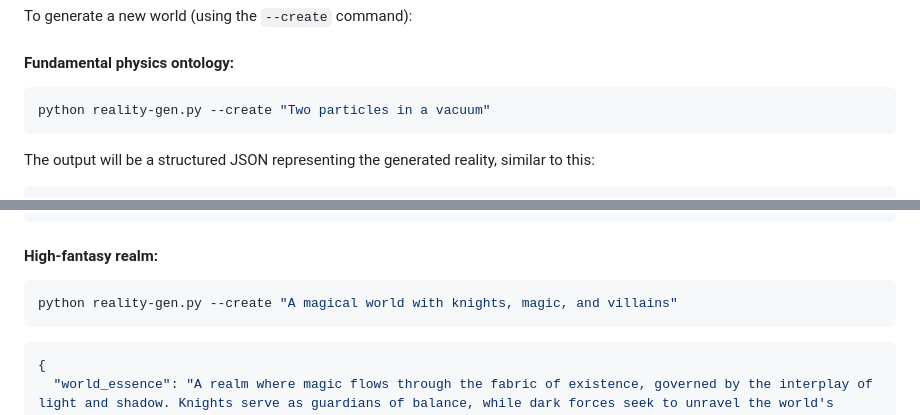
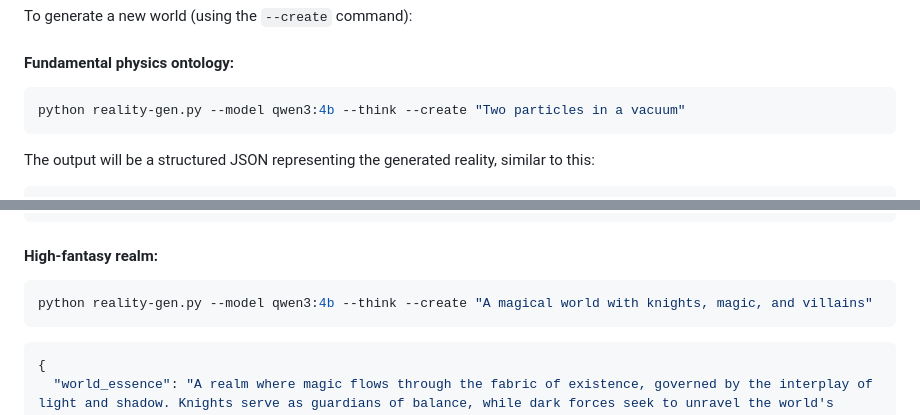
Before and after one commit to architector1324/project-demiurg, a Markdown page: README.md, 2 parts joined by grey strips. Drawn GitHub-style.

Commit message:
readme: updated

````diff
--- a/README.md
+++ b/README.md
@@ -72,7 +72,7 @@ To generate a new world (using the `--create` command):
 #### Fundamental physics ontology:
 
 ```bash
-python reality-gen.py --create "Two particles in a vacuum"
+python reality-gen.py --model qwen3:4b --think --create "Two particles in a vacuum"
 ```
 
 The output will be a structured JSON representing the generated reality, similar to this:
@@ -109,7 +109,7 @@ The output will be a structured JSON representing the generated reality, similar
 #### High-fantasy realm:
 
 ```bash
-python reality-gen.py --create "A magical world with knights, magic, and villains"
+python reality-gen.py --model qwen3:4b --think --create "A magical world with knights, magic, and villains"
 ```
 
 ```json
````
Also changed, not shown: README_ru.md (+2 -2 lines).
